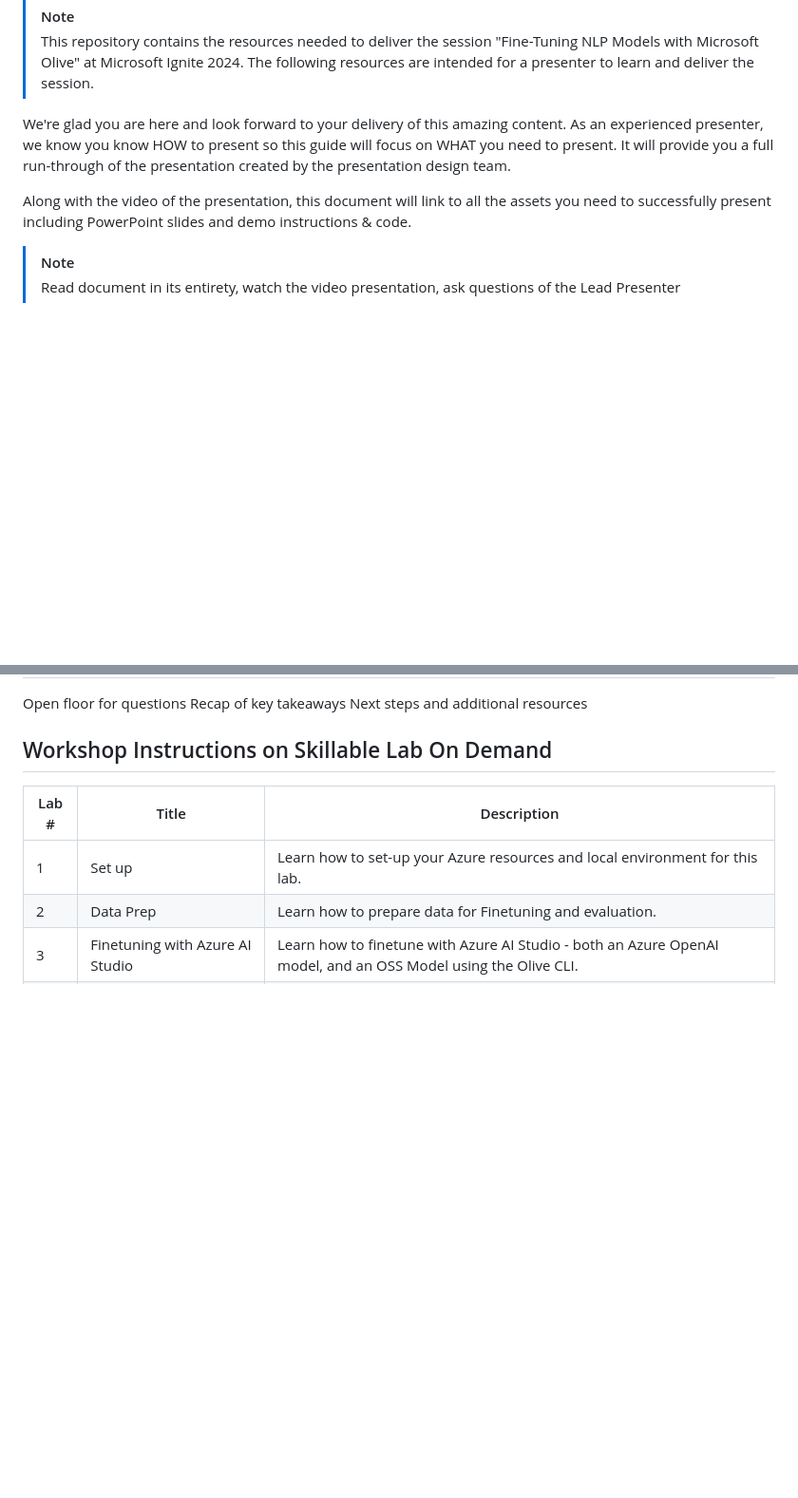
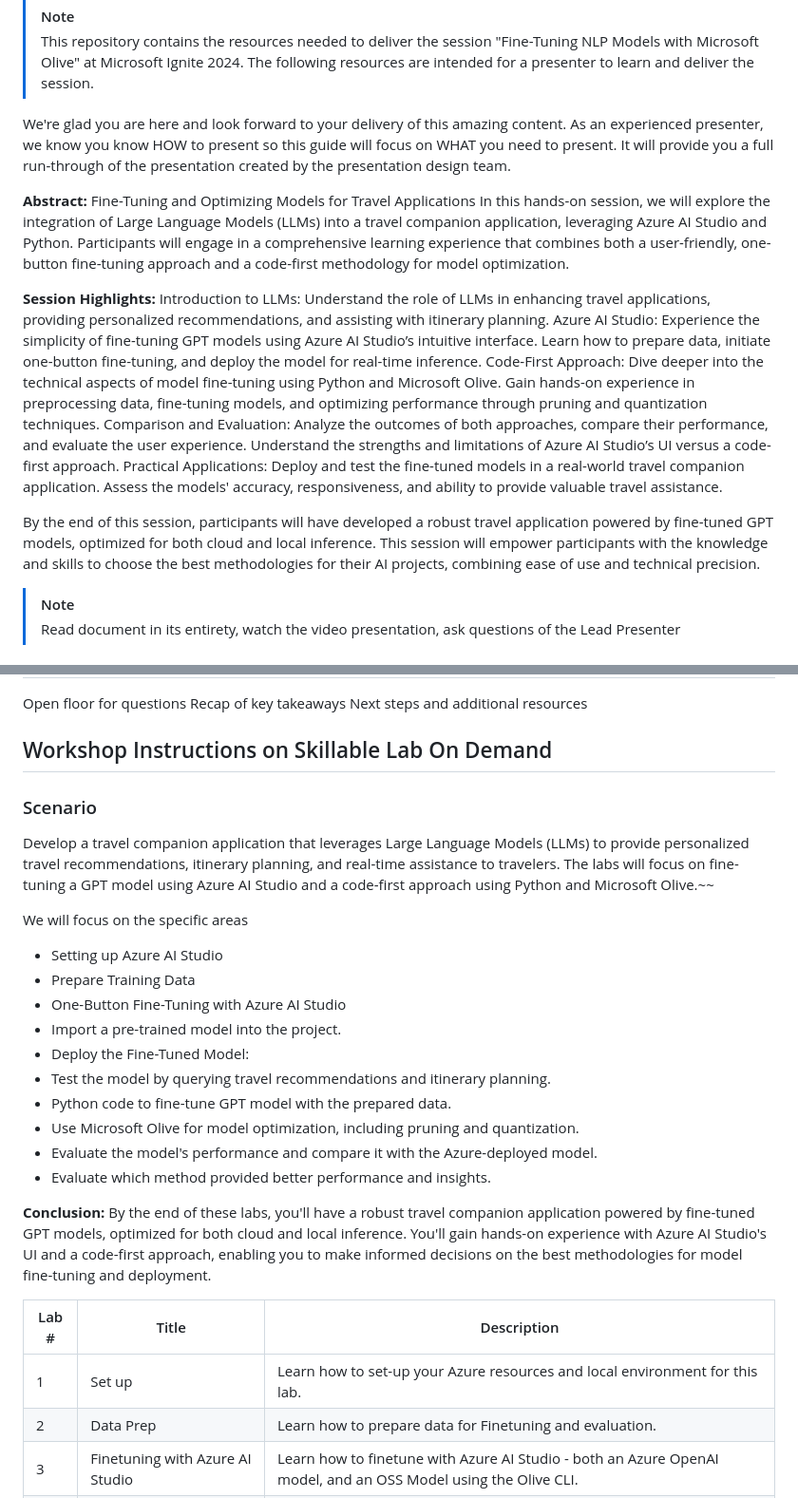
Before and after one commit to samuel100/Ignite_FineTuning_workshop, a Markdown page: session-delivery-resources/README.md, 2 parts joined by grey strips. Shown at 95% size. GitHub-like rendering; blank space fills up the shorter version.

```diff
--- a/session-delivery-resources/README.md
+++ b/session-delivery-resources/README.md
@@ -8,8 +8,19 @@ Welcome,
 
 We're glad you are here and look forward to your delivery of this amazing content. As an experienced presenter, we know you know HOW to present so this guide will focus on WHAT you need to present. It will provide you a full run-through of the presentation created by the presentation design team.
 
-Along with the video of the presentation, this document will link to all the assets you need to successfully present including PowerPoint slides and demo instructions &
-code.
+**Abstract:**
+Fine-Tuning and Optimizing Models for Travel Applications
+In this hands-on session, we will explore the integration of Large Language Models (LLMs) into a travel companion application, leveraging Azure AI Studio and Python. Participants will engage in a comprehensive learning experience that combines both a user-friendly, one-button fine-tuning approach and a code-first methodology for model optimization.
+
+**Session Highlights:**
+Introduction to LLMs: Understand the role of LLMs in enhancing travel applications, providing personalized recommendations, and assisting with itinerary planning.
+Azure AI Studio: Experience the simplicity of fine-tuning GPT models using Azure AI Studio’s intuitive interface. Learn how to prepare data, initiate one-button fine-tuning, and deploy the model for real-time inference.
+Code-First Approach: Dive deeper into the technical aspects of model fine-tuning using Python and Microsoft Olive. Gain hands-on experience in preprocessing data, fine-tuning models, and optimizing performance through pruning and quantization techniques.
+Comparison and Evaluation: Analyze the outcomes of both approaches, compare their performance, and evaluate the user experience. Understand the strengths and limitations of Azure AI Studio’s UI versus a code-first approach.
+Practical Applications: Deploy and test the fine-tuned models in a real-world travel companion application. Assess the models' accuracy, responsiveness, and ability to provide valuable travel assistance.
+
+By the end of this session, participants will have developed a robust travel application powered by fine-tuned GPT models, optimized for both cloud and local inference. This session will empower participants with the knowledge and skills to choose the best methodologies for their AI projects, combining ease of use and technical precision.
+
 
 > [!NOTE]
 > Read document in its entirety, watch the video presentation, ask questions of the Lead Presenter
@@ -51,6 +62,26 @@ Open floor for questions Recap of key takeaways Next steps and additional resour
 
 ## Workshop Instructions on Skillable Lab On Demand
 
+### Scenario
+
+Develop a travel companion application that leverages Large Language Models (LLMs) to provide personalized travel recommendations, itinerary planning, and real-time assistance to travelers. The labs will focus on fine-tuning a GPT model using Azure AI Studio and a code-first approach using Python and Microsoft Olive.~~
+
+We will focus on the specific areas
+- Setting up Azure AI Studio
+- Prepare Training Data
+- One-Button Fine-Tuning with Azure AI Studio
+- Import a pre-trained model into the project.
+- Deploy the Fine-Tuned Model:
+- Test the model by querying travel recommendations and itinerary planning.
+- Python code to fine-tune GPT model with the prepared data.
+- Use Microsoft Olive for model optimization, including pruning and quantization.
+- Evaluate the model's performance and compare it with the Azure-deployed model.
+- Evaluate which method provided better performance and insights.
+
+**Conclusion:**
+By the end of these labs, you'll have a robust travel companion application powered by fine-tuned GPT models, optimized for both cloud and local inference. You'll gain hands-on experience with Azure AI Studio's UI and a code-first approach, enabling you to make informed decisions on the best methodologies for model fine-tuning and deployment.
+
+
 | Lab # | Title | Description |
 | ----- | ------ |----------- |
 | 1 | Set up | Learn how to set-up your Azure resources and local environment for this lab. |
```
Also changed, not shown: other parts of session-delivery-resources/README.md (+2 -2 lines).
